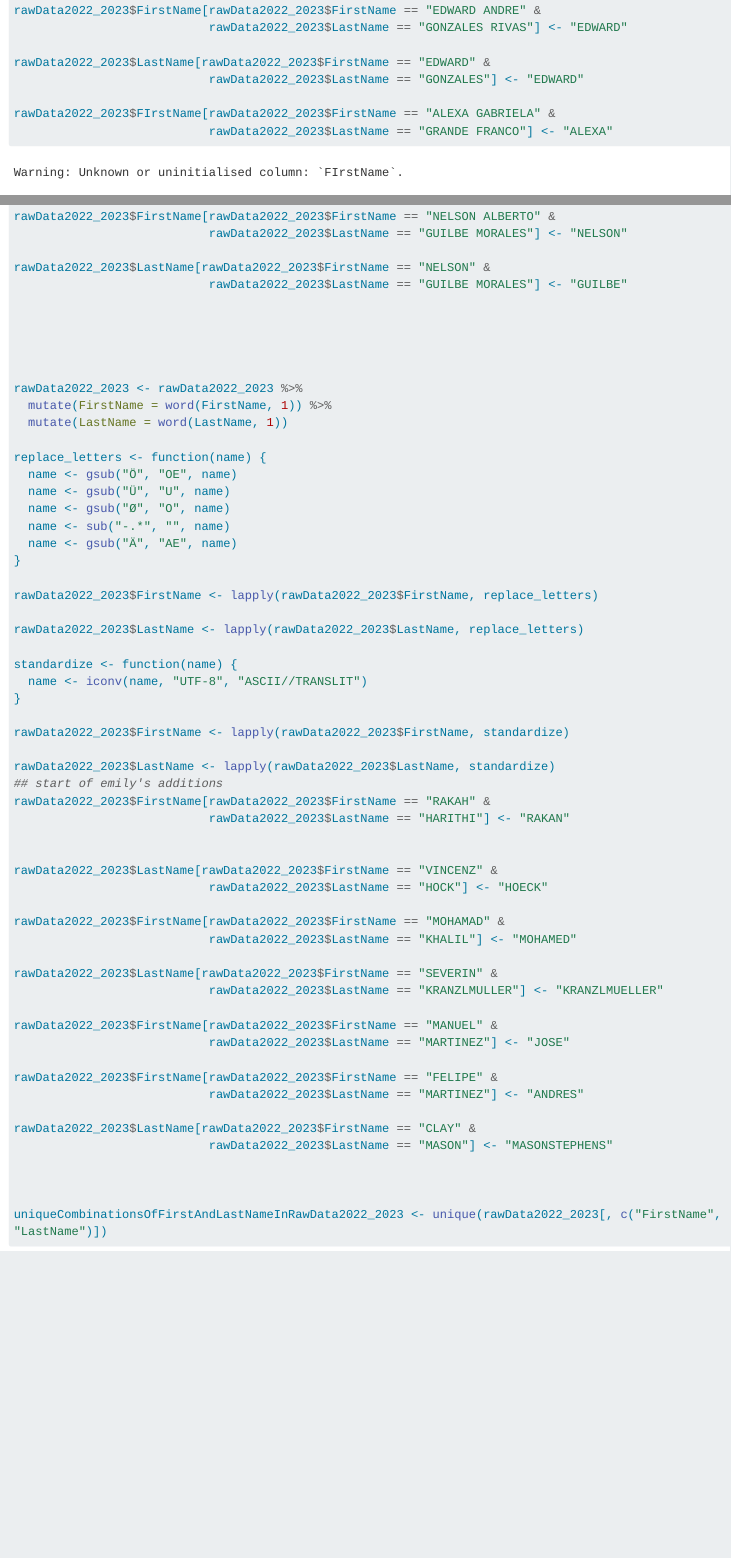
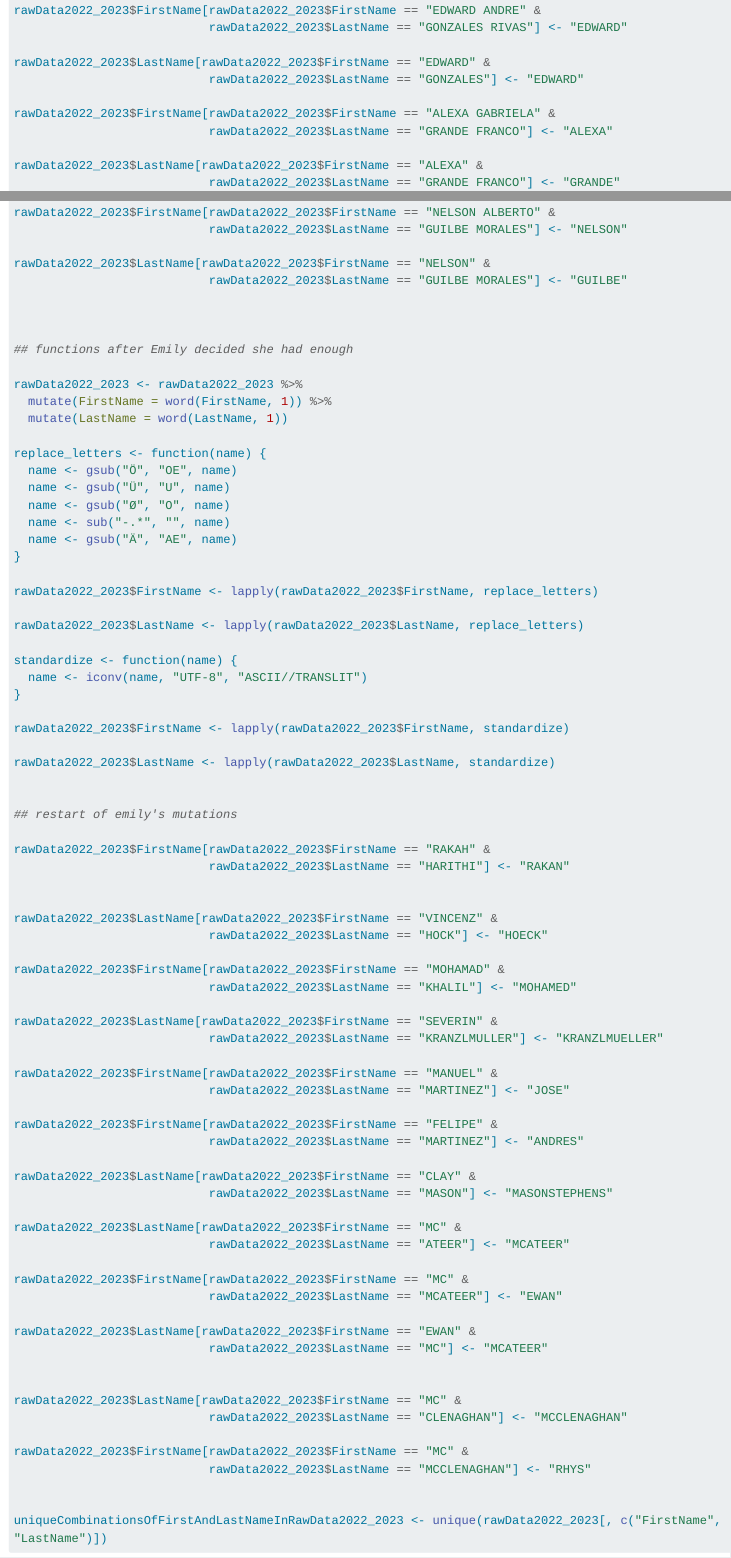
Before and after one commit to emcfalls/Sta440-Case-Study-2, a Quarto document (dataCleaningFull.qmd): the page in a window 1100 px wide, from 7550 px down, and a second part further down, joined at a grey line. Rendered offline with R 4.5, knitr and Pandoc in place of Quarto, with nearby package versions; long lines of code are wrapped.

Commit message:
added some more

```diff
--- a/dataCleaningFull.qmd
+++ b/dataCleaningFull.qmd
@@ -343,7 +343,7 @@ rawData2022_2023$FirstName[rawData2022_2023$FirstName == "EDWARD ANDRE" &
 rawData2022_2023$LastName[rawData2022_2023$FirstName == "EDWARD" &
                            rawData2022_2023$LastName == "GONZALES"] <- "EDWARD"
 
-rawData2022_2023$FIrstName[rawData2022_2023$FirstName == "ALEXA GABRIELA" &
+rawData2022_2023$FirstName[rawData2022_2023$FirstName == "ALEXA GABRIELA" &
                            rawData2022_2023$LastName == "GRANDE FRANCO"] <- "ALEXA"
 
 rawData2022_2023$LastName[rawData2022_2023$FirstName == "ALEXA" &
@@ -367,7 +367,7 @@ rawData2022_2023$LastName[rawData2022_2023$FirstName == "NELSON" &
 
 
 
-
+## functions after Emily decided she had enough
 
 rawData2022_2023 <- rawData2022_2023 %>%
   mutate(FirstName = word(FirstName, 1)) %>%
@@ -392,7 +392,10 @@ standardize <- function(name) {
 rawData2022_2023$FirstName <- lapply(rawData2022_2023$FirstName, standardize)
 
 rawData2022_2023$LastName <- lapply(rawData2022_2023$LastName, standardize)
-## start of emily's additions
+
+
+## restart of emily's mutations
+
 rawData2022_2023$FirstName[rawData2022_2023$FirstName == "RAKAH" &
                            rawData2022_2023$LastName == "HARITHI"] <- "RAKAN"
 
@@ -415,6 +418,21 @@ rawData2022_2023$FirstName[rawData2022_2023$FirstName == "FELIPE" &
 rawData2022_2023$LastName[rawData2022_2023$FirstName == "CLAY" &
                            rawData2022_2023$LastName == "MASON"] <- "MASONSTEPHENS"
 
+rawData2022_2023$LastName[rawData2022_2023$FirstName == "MC" &
+                           rawData2022_2023$LastName == "ATEER"] <- "MCATEER"
+
+rawData2022_2023$FirstName[rawData2022_2023$FirstName == "MC" &
+                           rawData2022_2023$LastName == "MCATEER"] <- "EWAN"
+
+rawData2022_2023$LastName[rawData2022_2023$FirstName == "EWAN" &
+                           rawData2022_2023$LastName == "MC"] <- "MCATEER"
+
+
+rawData2022_2023$LastName[rawData2022_2023$FirstName == "MC" &
+                           rawData2022_2023$LastName == "CLENAGHAN"] <- "MCCLENAGHAN"
+
+rawData2022_2023$FirstName[rawData2022_2023$FirstName == "MC" &
+                           rawData2022_2023$LastName == "MCCLENAGHAN"] <- "RHYS"
 
 
 uniqueCombinationsOfFirstAndLastNameInRawData2022_2023 <- unique(rawData2022_2023[, c("FirstName", "LastName")])
```
